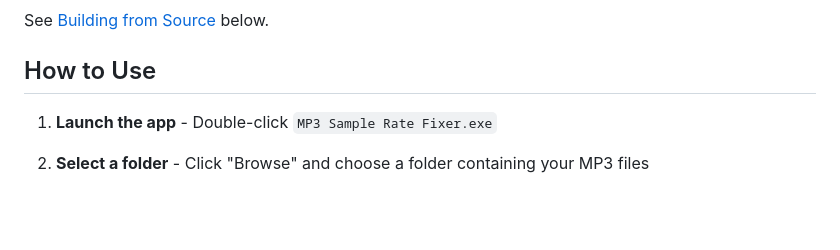
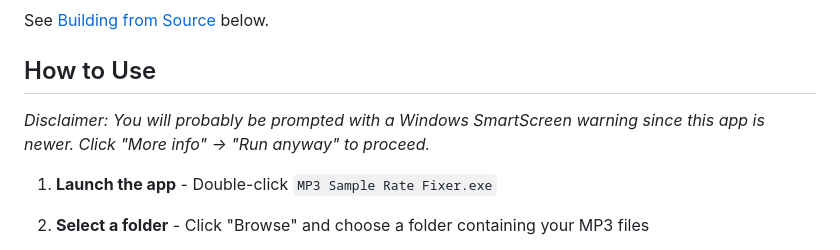
Before and after one commit to EpixIsBad/spotify-mp3-fixer, a Markdown page: README.md, the part around the change. Rendered like a GitHub page; blank space fills up the shorter version.

Commit message:
Add SmartScreen warning disclaimer to README
Added a disclaimer about Windows SmartScreen warning.

```diff
--- a/README.md
+++ b/README.md
@@ -44,6 +44,8 @@ Download the latest release from the [Releases](../../releases) page.
 See [Building from Source](#building-from-source) below.
 
 ## How to Use
+
+*Disclaimer: You will probably be prompted with a Windows SmartScreen warning since this app is newer. Click "More info" → "Run anyway" to proceed.*
 
 1. **Launch the app** - Double-click `MP3 Sample Rate Fixer.exe`
 
```
